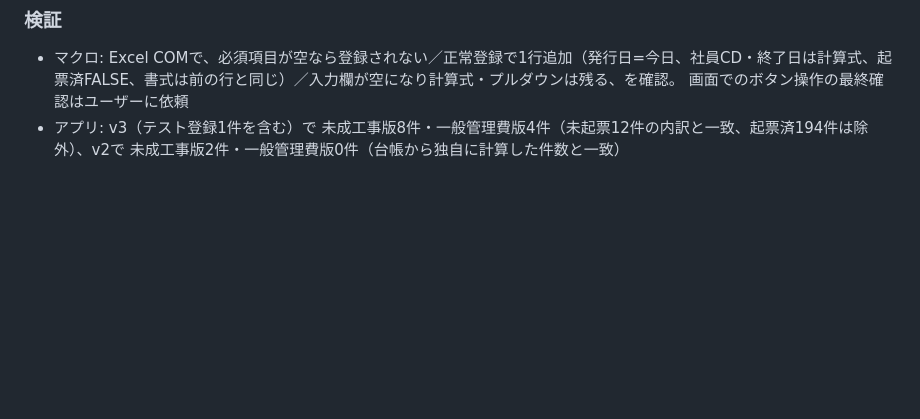
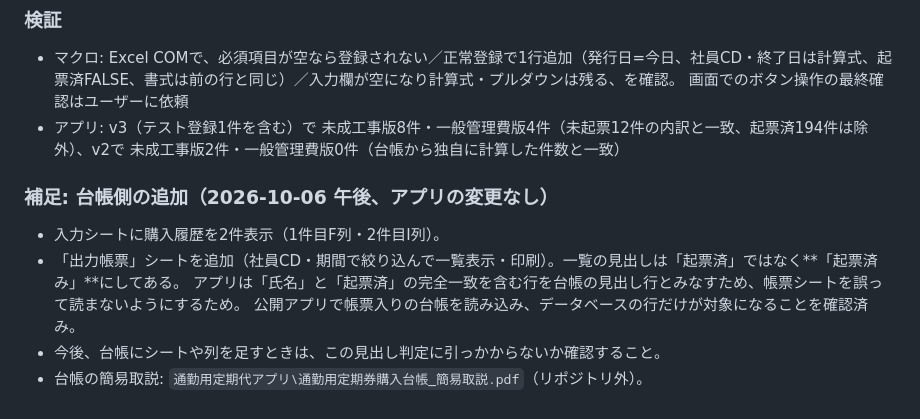
Before and after one commit to shar19-ops/teiki-slip-ippan-app, a Markdown page: DEVLOG.md, the part around the change. Rendered like a GitHub page; blank space fills up the shorter version.

Commit message:
docs: DEVLOGに台帳側の追加(履歴2件表示・出力帳票・簡易取説)を追記
Co-Authored-By: Claude Opus 5.5 <noreply@anthropic.com>

```diff
--- a/DEVLOG.md
+++ b/DEVLOG.md
@@ -161,3 +161,12 @@ Playwright + テスト用ブック（架空氏名）で、印刷CK・未成工
 - マクロ: Excel COMで、必須項目が空なら登録されない／正常登録で1行追加（発行日=今日、社員CD・終了日は計算式、起票済FALSE、書式は前の行と同じ）／入力欄が空になり計算式・プルダウンは残る、を確認。
   画面でのボタン操作の最終確認はユーザーに依頼
 - アプリ: v3（テスト登録1件を含む）で 未成工事版8件・一般管理費版4件（未起票12件の内訳と一致、起票済194件は除外）、v2で 未成工事版2件・一般管理費版0件（台帳から独自に計算した件数と一致）
+
+### 補足: 台帳側の追加（2026-10-06 午後、アプリの変更なし）
+
+- 入力シートに購入履歴を2件表示（1件目F列・2件目I列）。
+- 「出力帳票」シートを追加（社員CD・期間で絞り込んで一覧表示・印刷）。一覧の見出しは「起票済」ではなく**「起票済み」**にしてある。
+  アプリは「氏名」と「起票済」の完全一致を含む行を台帳の見出し行とみなすため、帳票シートを誤って読まないようにするため。
+  公開アプリで帳票入りの台帳を読み込み、データベースの行だけが対象になることを確認済み。
+- 今後、台帳にシートや列を足すときは、この見出し判定に引っかからないか確認すること。
+- 台帳の簡易取説: `通勤用定期代アプリ\通勤用定期券購入台帳_簡易取説.pdf`（リポジトリ外）。
```
